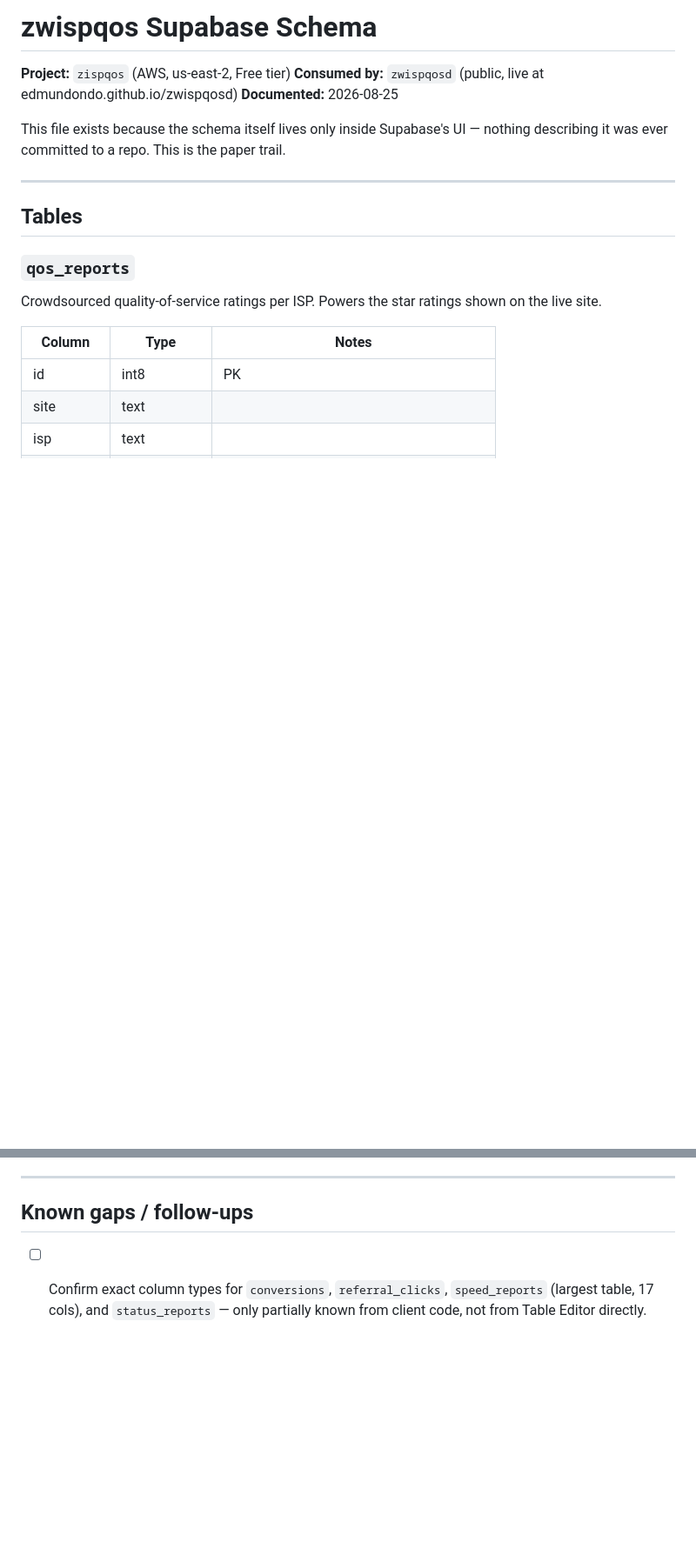
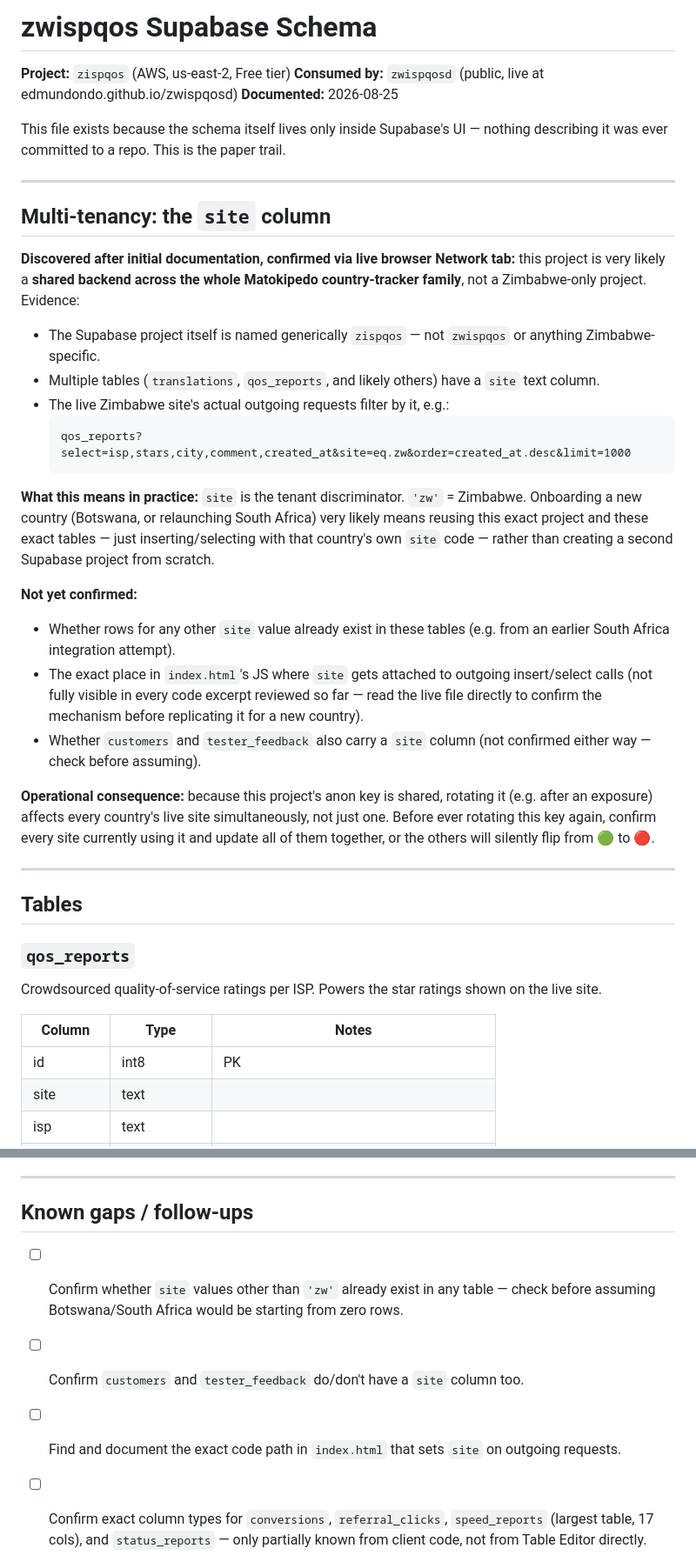
Before and after one commit to edmundondo/zwispqosp, a Markdown page: SCHEMA.md, 2 parts joined by grey strips. Shown at 87% size. Rendered like a GitHub page; blank space fills up the shorter version.

Commit message:
Document multi-tenancy implications for 'site' column
Added section on multi-tenancy and operational consequences related to the 'site' column in the schema documentation.

````diff
--- a/SCHEMA.md
+++ b/SCHEMA.md
@@ -6,6 +6,42 @@
 
 This file exists because the schema itself lives only inside Supabase's UI —
 nothing describing it was ever committed to a repo. This is the paper trail.
+
+---
+
+## Multi-tenancy: the `site` column
+
+**Discovered after initial documentation, confirmed via live browser Network tab:** this
+project is very likely a **shared backend across the whole Matokipedo country-tracker
+family**, not a Zimbabwe-only project. Evidence:
+
+- The Supabase project itself is named generically `zispqos` — not `zwispqos` or
+  anything Zimbabwe-specific.
+- Multiple tables (`translations`, `qos_reports`, and likely others) have a `site` text
+  column.
+- The live Zimbabwe site's actual outgoing requests filter by it, e.g.:
+  ```
+  qos_reports?select=isp,stars,city,comment,created_at&site=eq.zw&order=created_at.desc&limit=1000
+  ```
+
+**What this means in practice:** `site` is the tenant discriminator. `'zw'` = Zimbabwe.
+Onboarding a new country (Botswana, or relaunching South Africa) very likely means
+reusing this exact project and these exact tables — just inserting/selecting with that
+country's own `site` code — rather than creating a second Supabase project from scratch.
+
+**Not yet confirmed:**
+- Whether rows for any other `site` value already exist in these tables (e.g. from an
+  earlier South Africa integration attempt).
+- The exact place in `index.html`'s JS where `site` gets attached to outgoing
+  insert/select calls (not fully visible in every code excerpt reviewed so far — read the
+  live file directly to confirm the mechanism before replicating it for a new country).
+- Whether `customers` and `tester_feedback` also carry a `site` column (not confirmed
+  either way — check before assuming).
+
+**Operational consequence:** because this project's anon key is shared, rotating it
+(e.g. after an exposure) affects every country's live site simultaneously, not just one.
+Before ever rotating this key again, confirm every site currently using it and update all
+of them together, or the others will silently flip from 🟢 to 🔴.
 
 ---
 
@@ -191,6 +227,11 @@ to `.gitignore` before the first commit.
 
 ## Known gaps / follow-ups
 
+- [ ] Confirm whether `site` values other than `'zw'` already exist in any table —
+      check before assuming Botswana/South Africa would be starting from zero rows.
+- [ ] Confirm `customers` and `tester_feedback` do/don't have a `site` column too.
+- [ ] Find and document the exact code path in `index.html` that sets `site` on
+      outgoing requests.
 - [ ] Confirm exact column types for `conversions`, `referral_clicks`,
       `speed_reports` (largest table, 17 cols), and `status_reports` — only
       partially known from client code, not from Table Editor directly.
````
Also changed, not shown: other parts of SCHEMA.md (+3 -0 lines).
